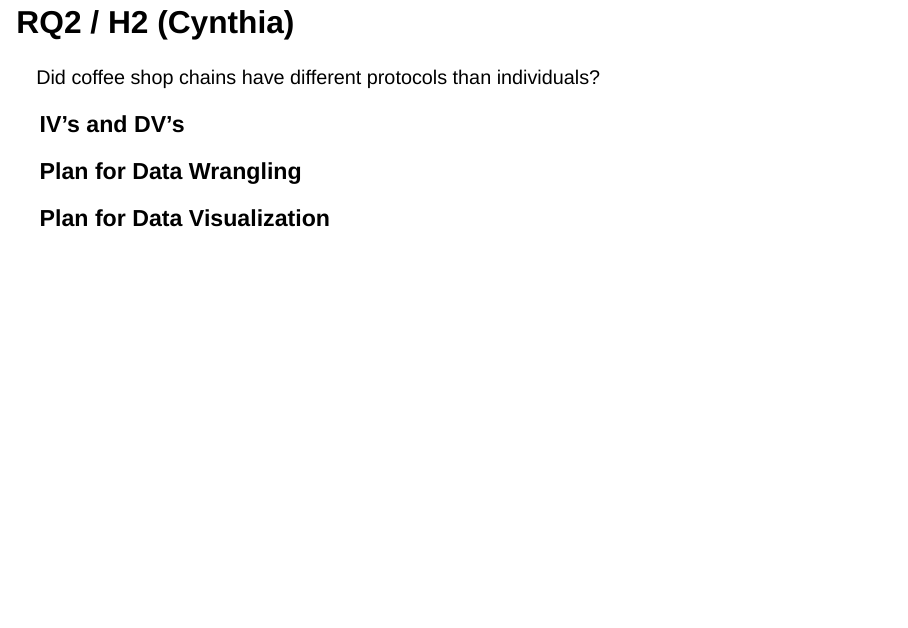
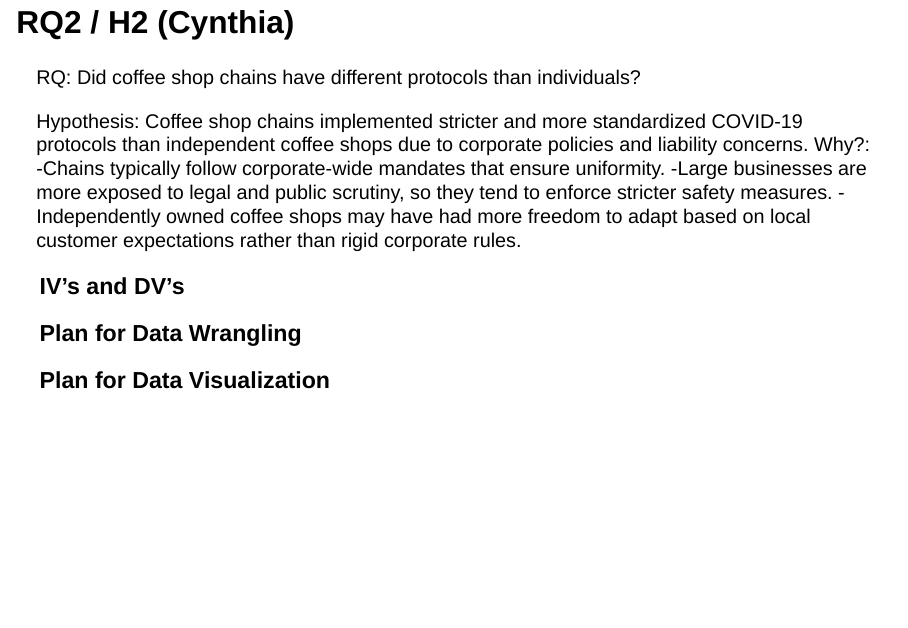
Before and after one commit to Beans-Gabe/coffee-shop-research, a Quarto document (Coffee Shop Patronage During COVID-19 Proposal Project.qmd): page 7 of 11. Rendered offline with R 4.5, knitr and Pandoc in place of Quarto, with nearby package versions; drawn as Slidy slides in place of the format the file asks for.

Commit message:
Update Coffee Shop Patronage During COVID-19 Proposal Project.qmd

```diff
--- a/Coffee Shop Patronage During COVID-19 Proposal Project.qmd
+++ b/Coffee Shop Patronage During COVID-19 Proposal Project.qmd
@@ -53,7 +53,13 @@ COVID-19 changed how costumers interact with different hospitality/service estab
 
 
 ## RQ2 / H2  (Cynthia)
-Did coffee shop chains have different protocols than individuals?
+RQ: Did coffee shop chains have different protocols than individuals?
+
+Hypothesis: Coffee shop chains implemented stricter and more standardized COVID-19 protocols than independent coffee shops due to corporate policies and liability concerns.
+Why?:
+-Chains typically follow corporate-wide mandates that ensure uniformity.
+-Large businesses are more exposed to legal and public scrutiny, so they tend to enforce stricter safety measures.
+-Independently owned coffee shops may have had more freedom to adapt based on local customer expectations rather than rigid corporate rules.
 
 ### IV's and DV's
 
```
